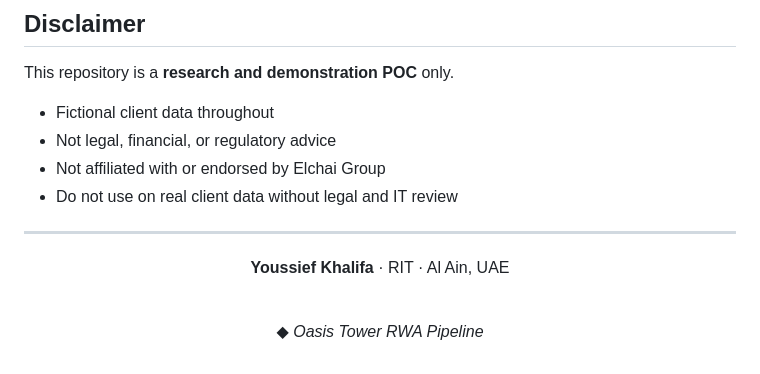
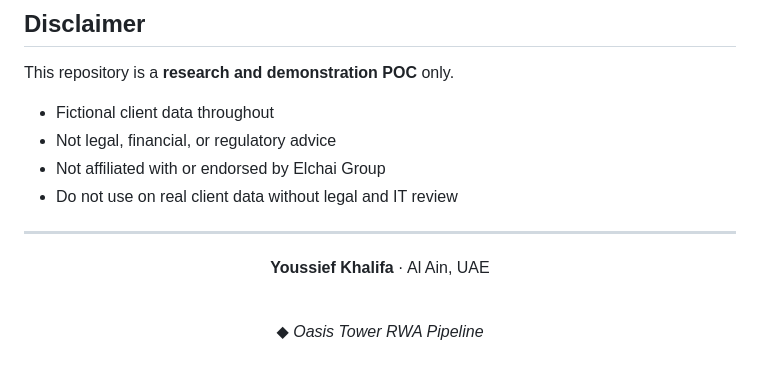
Before and after one commit to YoussiefKhalifa2003/oasis-tower-rwa-pipeline, a Markdown page: README.md, the part around the change. Rendered like a GitHub page.

Commit message:
polishing readme

```diff
--- a/README.md
+++ b/README.md
@@ -243,7 +243,7 @@ This repository is a **research and demonstration POC** only.
 
 <div align="center">
 
-**Youssief Khalifa** · RIT · Al Ain, UAE
+**Youssief Khalifa** · Al Ain, UAE
 
 <br />
 
```
